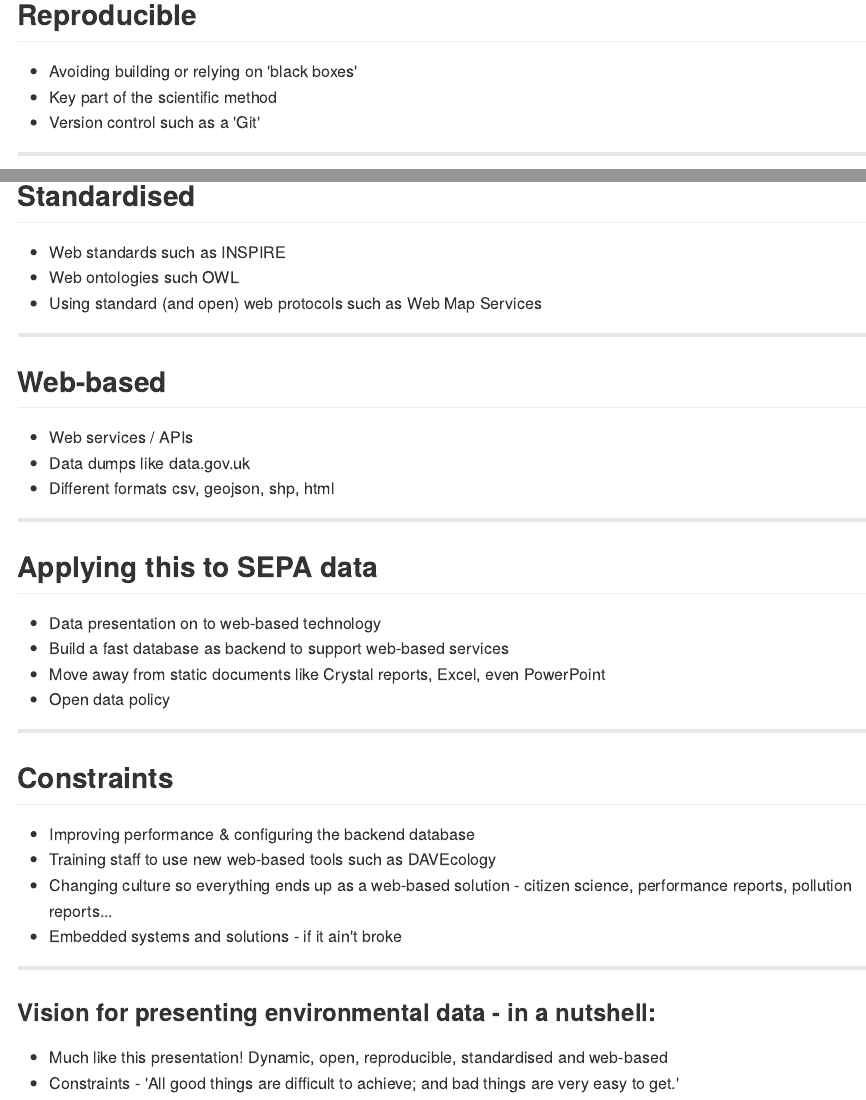
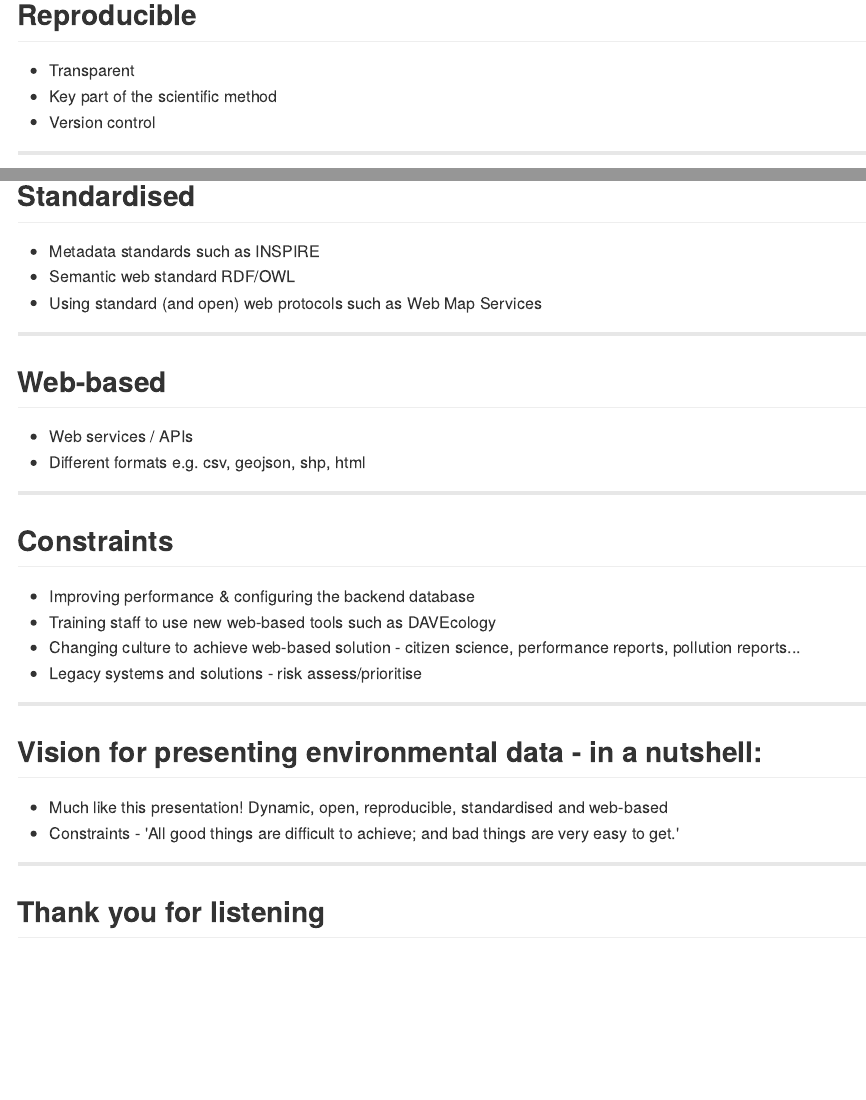
Before and after one commit to fozy81/Hello-World, an R Markdown document (data.Rmd): the page in a window 1100 px wide, from 970 px down before the commit and from 890 px down after it, so that both start at the same text, and a second part further down, joined at a grey line. The pictures show the output file data.md that the author committed with the source, drawn offline in the style of GitHub.

Commit message:
final touches

```diff
--- a/data.Rmd
+++ b/data.Rmd
@@ -38,9 +40,9 @@ mode        : selfcontained # {standalone, draft}
 
 ## Reproducible
 
-* Avoiding building or relying on 'black boxes'
+* Transparent
 * Key part of the scientific method
-* Version control such as a 'Git'
+* Version control
 
 ---
 
@@ -51,8 +53,8 @@ mode        : selfcontained # {standalone, draft}
 ---
 ## Standardised
 
-* Web standards such as INSPIRE
-* Web ontologies such OWL
+* Metadata standards such as INSPIRE
+* Semantic web standard RDF/OWL
 * Using standard (and open) web protocols such as Web Map Services
 
 ---
@@ -60,17 +62,7 @@ mode        : selfcontained # {standalone, draft}
 ## Web-based
 
 * Web services / APIs
-* Data dumps like data.gov.uk
-* Different formats csv, geojson, shp, html
-
----
-
-## Applying this to SEPA data
-
-* Data presentation on to web-based technology
-* Build a fast database as backend to support web-based services
-* Move away from static documents like Crystal reports, Excel, even PowerPoint
-* Open data policy
+* Different formats e.g. csv, geojson, shp, html
 
 ---
 
@@ -78,12 +70,16 @@ mode        : selfcontained # {standalone, draft}
 
 * Improving performance & configuring the backend database
 * Training staff to use new web-based tools such as DAVEcology
-* Changing culture so everything ends up as a web-based solution - citizen science, performance reports, pollution reports...
-* Embedded systems and solutions - if it ain't broke
+* Changing culture to achieve web-based solution - citizen science, performance reports, pollution reports...
+* Legacy systems and solutions - risk assess/prioritise
 
 ---
 
-### Vision for presenting environmental data -  in a nutshell:
+## Vision for presenting environmental data -  in a nutshell:
 
 * Much like this presentation! Dynamic, open, reproducible, standardised and web-based
 * Constraints - 'All good things are difficult to achieve; and bad things are very easy to get.'
+
+---
+
+## Thank you for listening
```
Also changed, not shown: data.html, data.md, data.Rmd (6 more changed lines).
